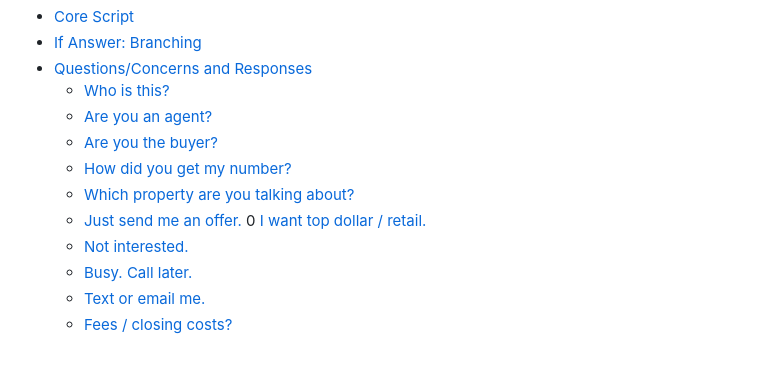
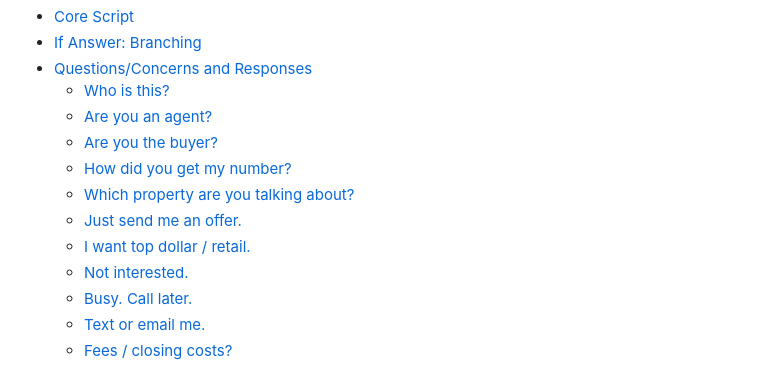
Before and after one commit to Flabadafadis/WSRE-Cold-Calls, a Markdown page: README.md, the part around the change. Rendered like a GitHub page.

```diff
--- a/README.md
+++ b/README.md
@@ -10,7 +10,7 @@
   - [How did you get my number?](#how-did-you-get-my-number)
   - [Which property are you talking about?](#which-property-are-you-talking-about)
   - [Just send me an offer.](#just-send-me-an-offer)
-  0 [I want top dollar / retail.](#i-want-top-dollar--retail)
+  - [I want top dollar / retail.](#i-want-top-dollar--retail)
   - [Not interested.](#not-interested)
   - [Busy. Call later.](#busy-call-later)
   - [Text or email me.](#text-or-email-me)
```
